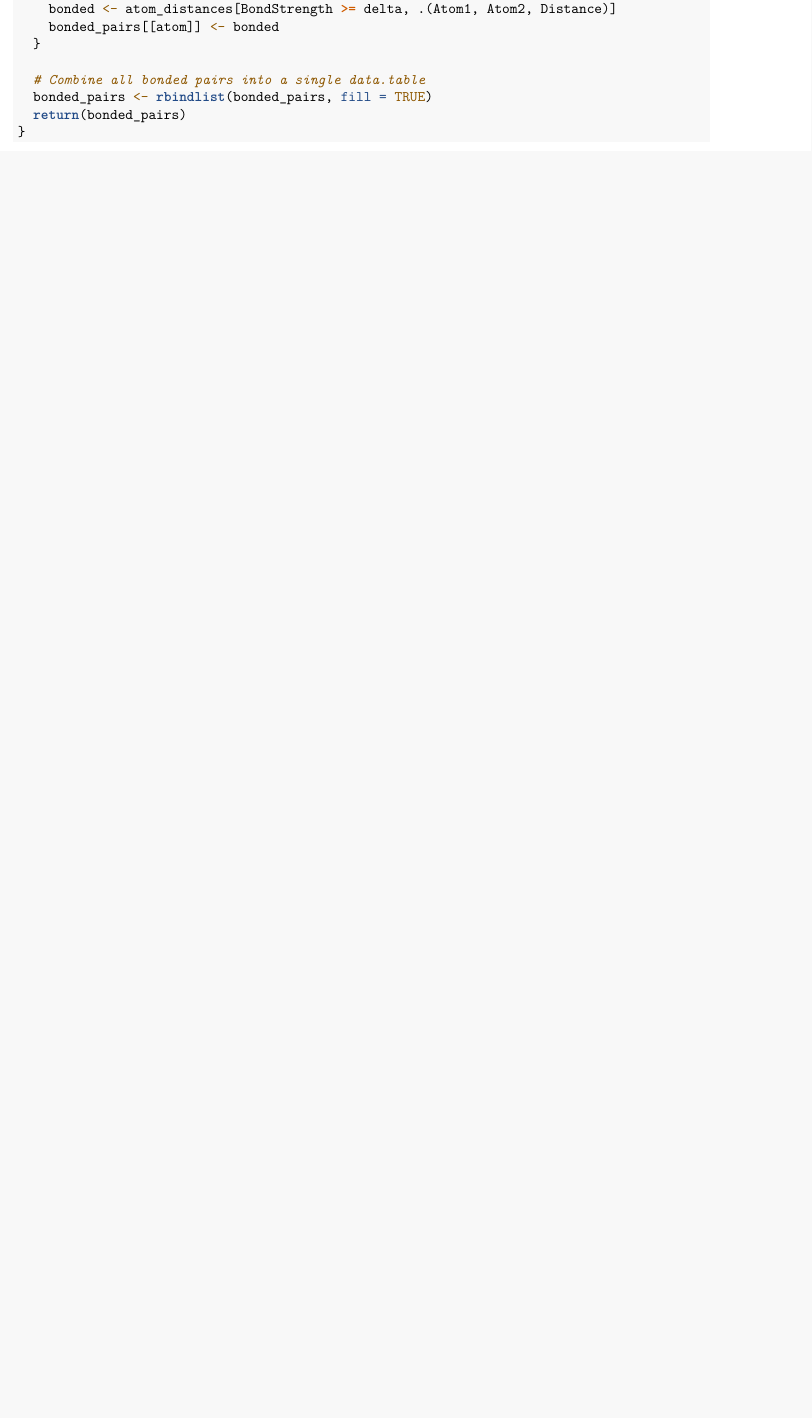
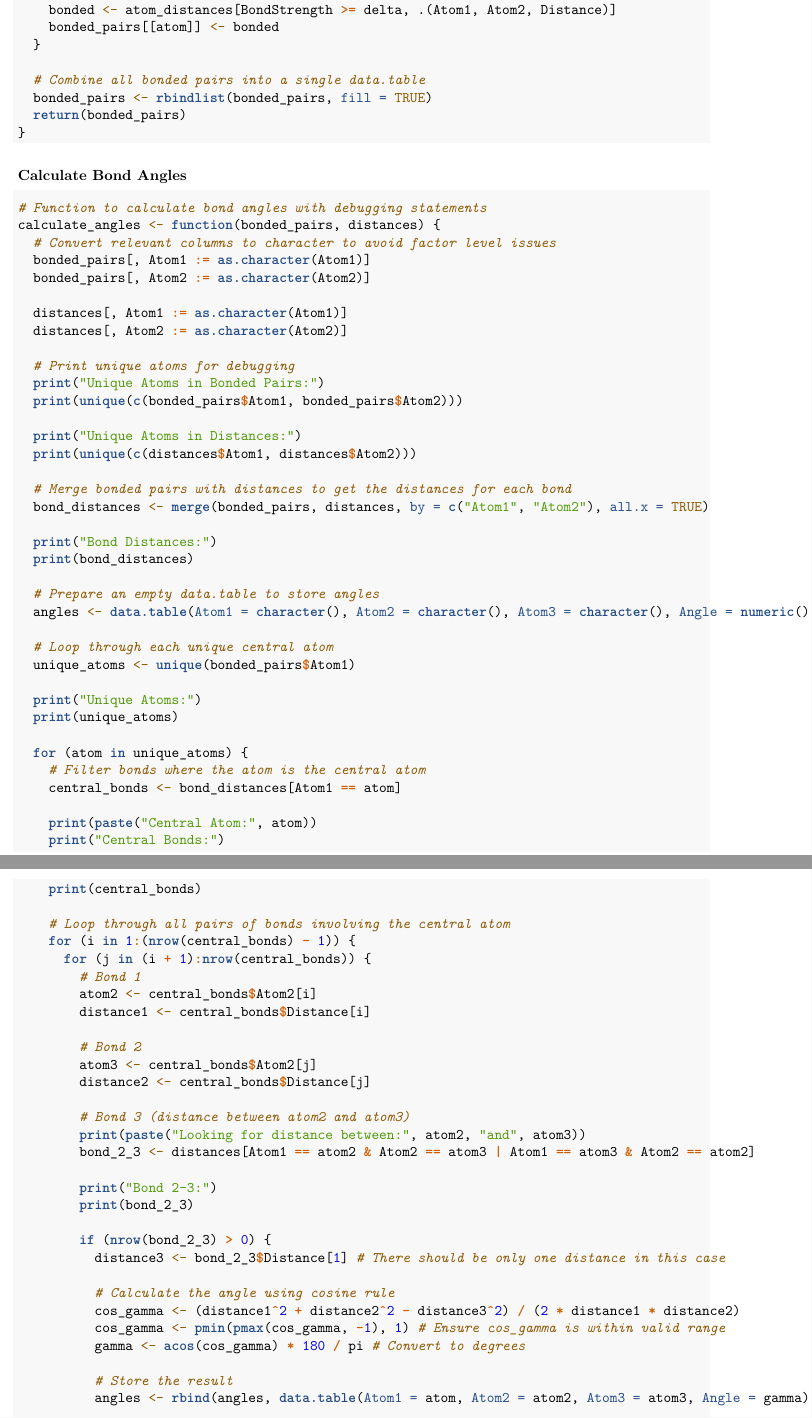
Before and after one commit to PrabhuLab/ml-crystals, an R Markdown document (project.Rmd): part of page 9 of 10 before the commit and two parts of pages 9 and 10 of 11 after it, the two joined at a grey line, cut so that both start at the same text, the shorter picture padded with empty space. Rendered offline with R 4.5, knitr and Pandoc, then LaTeX, with nearby package versions.

Commit message:
Angles - running into problem missing a side of the triangle

````diff
--- a/project.Rmd
+++ b/project.Rmd
@@ -442,3 +446,73 @@ hoppe <- function(distances, delta = 0.5, tolerance = 0.001) {
 }
 ```
 
+### Calculate Bond Angles
+
+``` {r}
+# Function to calculate bond angles with debugging statements
+calculate_angles <- function(bonded_pairs, distances) {
+  # Convert relevant columns to character to avoid factor level issues
+  bonded_pairs[, Atom1 := as.character(Atom1)]
+  bonded_pairs[, Atom2 := as.character(Atom2)]
+
+  distances[, Atom1 := as.character(Atom1)]
+  distances[, Atom2 := as.character(Atom2)]
+
+  # Print unique atoms for debugging
+  print("Unique Atoms in Bonded Pairs:")
+  print(unique(c(bonded_pairs$Atom1, bonded_pairs$Atom2)))
+
+  print("Unique Atoms in Distances:")
+  print(unique(c(distances$Atom1, distances$Atom2)))
+
+  # Merge bonded pairs with distances to get the distances for each bond
+  bond_distances <- merge(bonded_pairs, distances, by = c("Atom1", "Atom2"), all.x = TRUE)
+
+  print("Bond Distances:")
+  print(bond_distances)
+
+  # Prepare an empty data.table to store angles
+  angles <- data.table(Atom1 = character(), Atom2 = character(), Atom3 = character(), Angle = numeric())
+
+  # Loop through each unique central atom
+  unique_atoms <- unique(bonded_pairs$Atom1)
+
+  print("Unique Atoms:")
+  print(unique_atoms)
+
+  for (atom in unique_atoms) {
+    # Filter bonds where the atom is the central atom
+    central_bonds <- bond_distances[Atom1 == atom]
+
+    print(paste("Central Atom:", atom))
+    print("Central Bonds:")
+    print(central_bonds)
+
+    # Loop through all pairs of bonds involving the central atom
+    for (i in 1:(nrow(central_bonds) - 1)) {
+      for (j in (i + 1):nrow(central_bonds)) {
+        # Bond 1
+        atom2 <- central_bonds$Atom2[i]
+        distance1 <- central_bonds$Distance[i]
+
+        # Bond 2
+        atom3 <- central_bonds$Atom2[j]
+        distance2 <- central_bonds$Distance[j]
+
+        # Bond 3 (distance between atom2 and atom3)
+        print(paste("Looking for distance between:", atom2, "and", atom3))
+        bond_2_3 <- distances[Atom1 == atom2 & Atom2 == atom3 | Atom1 == atom3 & Atom2 == atom2]
+
+        print("Bond 2-3:")
+        print(bond_2_3)
+
+        if (nrow(bond_2_3) > 0) {
+          distance3 <- bond_2_3$Distance[1] # There should be only one distance in this case
+
+          # Calculate the angle using cosine rule
+          cos_gamma <- (distance1^2 + distance2^2 - distance3^2) / (2 * distance1 * distance2)
+          cos_gamma <- pmin(pmax(cos_gamma, -1), 1) # Ensure cos_gamma is within valid range
+          gamma <- acos(cos_gamma) * 180 / pi # Convert to degrees
+
+          # Store the result
+          angles <- rbind(angles, data.table(Atom1 = atom, Atom2 = atom2, Atom3 = atom3, Angle = gamma))
````
Also changed, not shown: project.Rmd (26 more changed lines).
